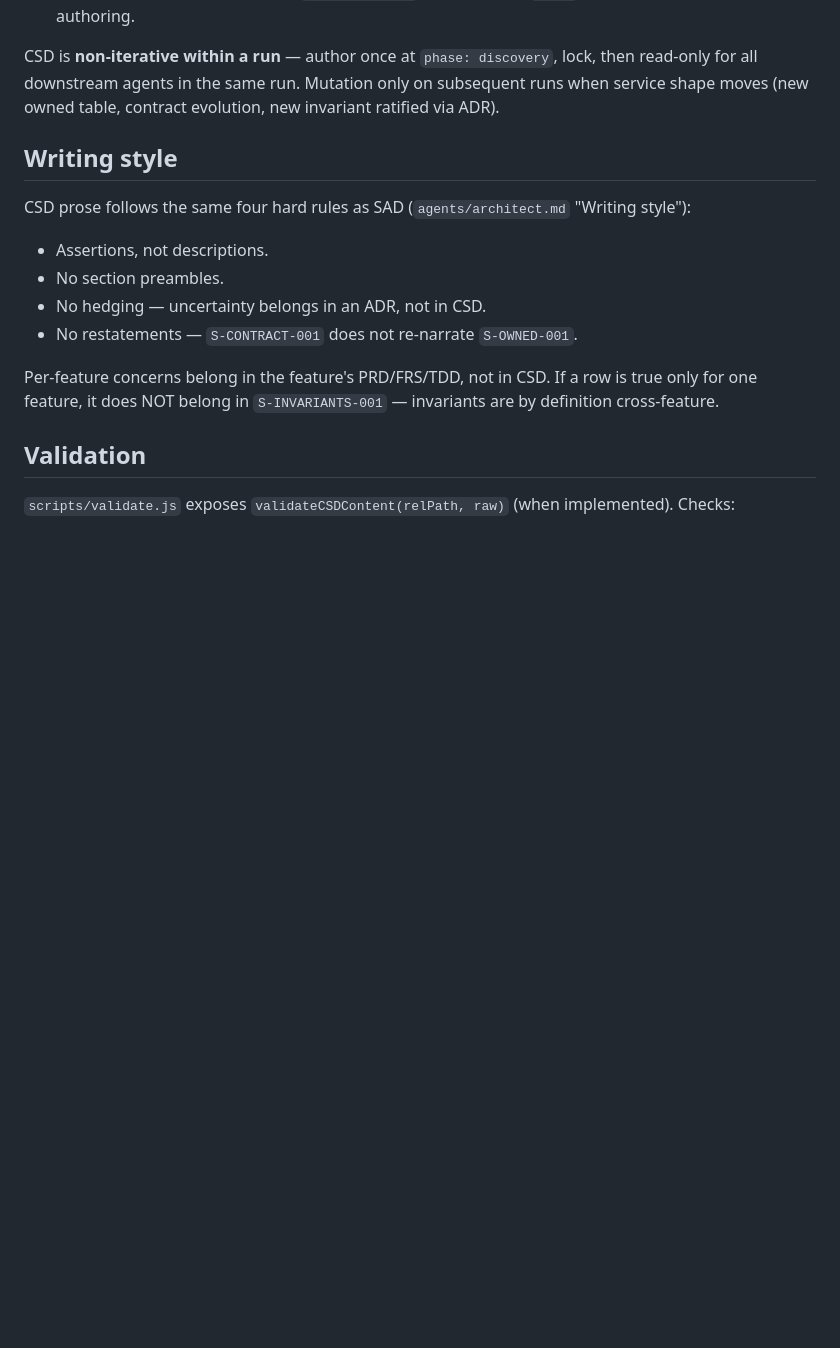
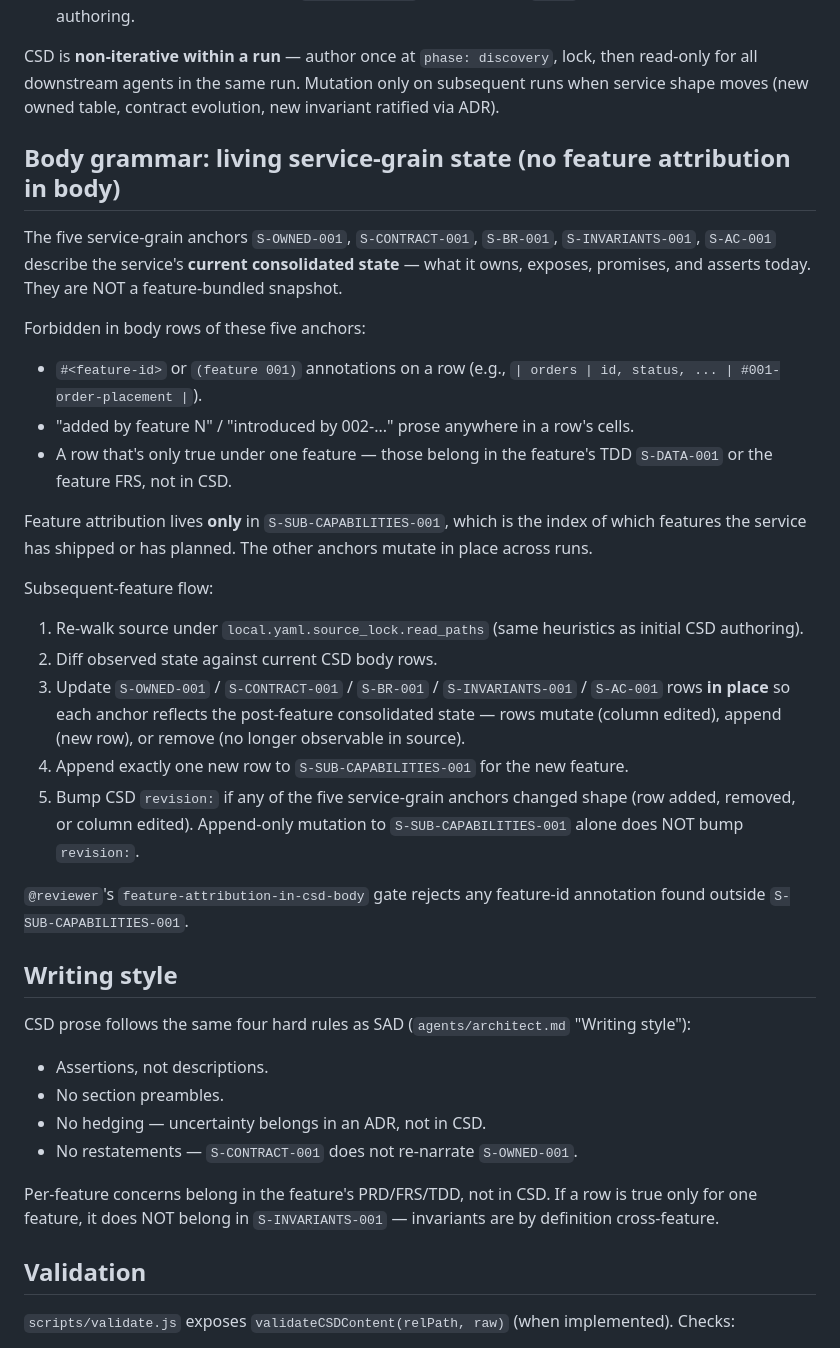
Before and after one commit to hunghlh98/orchestra, a Markdown page: schemas/csd.schema.md, the part around the change. GitHub-like rendering; blank space fills up the shorter version.

Commit message:
refactor(csd-lifecycle): living service-grain state; no feature attribution in body
CSD should read as the service's current consolidated state — what it
owns, exposes, promises, and asserts today — not a feature-bundled
snapshot accreted with feature-id tags row-by-row. Observed brownfield
runs produced CSDs that read like a changelog: rows tagged with
#001-order-placement, columns added "by feature 002", invariants
narrated as "introduced by feature N".

Codify the discipline:

- The five service-grain anchors (S-OWNED-001, S-CONTRACT-001,
  S-BR-001, S-INVARIANTS-001, S-AC-001) describe current state; rows
  mutate in place across runs.
- Feature attribution lives only in S-SUB-CAPABILITIES-001 (the index
  of features the service has shipped or has planned).
- Subsequent-feature flow: re-walk source, diff against current CSD,
  mutate rows in place, append exactly one S-SUB-CAPABILITIES-001 row.

- schemas/csd.schema.md — new "Body grammar: living service-grain
  state" section with the forbidden patterns and the subsequent-feature
  flow.
- agents/architect.md — CSD authoring gains "Feature-addition flow"
  subsection pointing at the schema rule.
- agents/reviewer.md — new structural-failure class
  "Feature attribution in CSD body".

Co-Authored-By: Claude Opus 4.7 (1M context) <noreply@anthropic.com>

```diff
--- a/schemas/csd.schema.md
+++ b/schemas/csd.schema.md
@@ -128,6 +128,28 @@ CSD is authored under brownfield reverse-doc by walking the elected service's so
 
 CSD is **non-iterative within a run** — author once at `phase: discovery`, lock, then read-only for all downstream agents in the same run. Mutation only on subsequent runs when service shape moves (new owned table, contract evolution, new invariant ratified via ADR).
 
+## Body grammar: living service-grain state (no feature attribution in body)
+
+The five service-grain anchors `S-OWNED-001`, `S-CONTRACT-001`, `S-BR-001`, `S-INVARIANTS-001`, `S-AC-001` describe the service's **current consolidated state** — what it owns, exposes, promises, and asserts today. They are NOT a feature-bundled snapshot.
+
+Forbidden in body rows of these five anchors:
+
+- `#<feature-id>` or `(feature 001)` annotations on a row (e.g., `| orders | id, status, ... | #001-order-placement |`).
+- "added by feature N" / "introduced by 002-..." prose anywhere in a row's cells.
+- A row that's only true under one feature — those belong in the feature's TDD `S-DATA-001` or the feature FRS, not in CSD.
+
+Feature attribution lives **only** in `S-SUB-CAPABILITIES-001`, which is the index of which features the service has shipped or has planned. The other anchors mutate in place across runs.
+
+Subsequent-feature flow:
+
+1. Re-walk source under `local.yaml.source_lock.read_paths` (same heuristics as initial CSD authoring).
+2. Diff observed state against current CSD body rows.
+3. Update `S-OWNED-001` / `S-CONTRACT-001` / `S-BR-001` / `S-INVARIANTS-001` / `S-AC-001` rows **in place** so each anchor reflects the post-feature consolidated state — rows mutate (column edited), append (new row), or remove (no longer observable in source).
+4. Append exactly one new row to `S-SUB-CAPABILITIES-001` for the new feature.
+5. Bump CSD `revision:` if any of the five service-grain anchors changed shape (row added, removed, or column edited). Append-only mutation to `S-SUB-CAPABILITIES-001` alone does NOT bump `revision:`.
+
+`@reviewer`'s `feature-attribution-in-csd-body` gate rejects any feature-id annotation found outside `S-SUB-CAPABILITIES-001`.
+
 ## Writing style
 
 CSD prose follows the same four hard rules as SAD (`agents/architect.md` "Writing style"):
```
Also changed, not shown: agents/architect.md (+6 -0 lines), agents/reviewer.md (+1 -0 lines).
